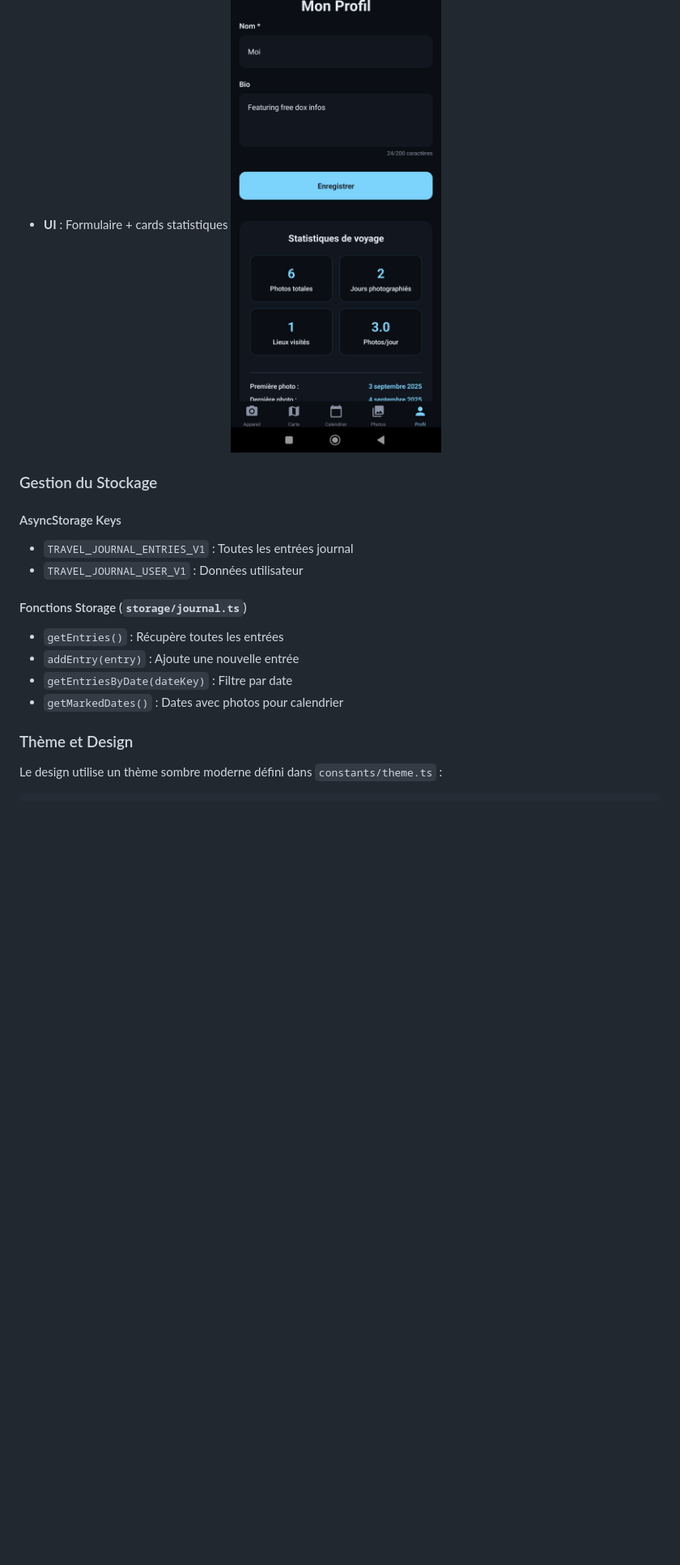
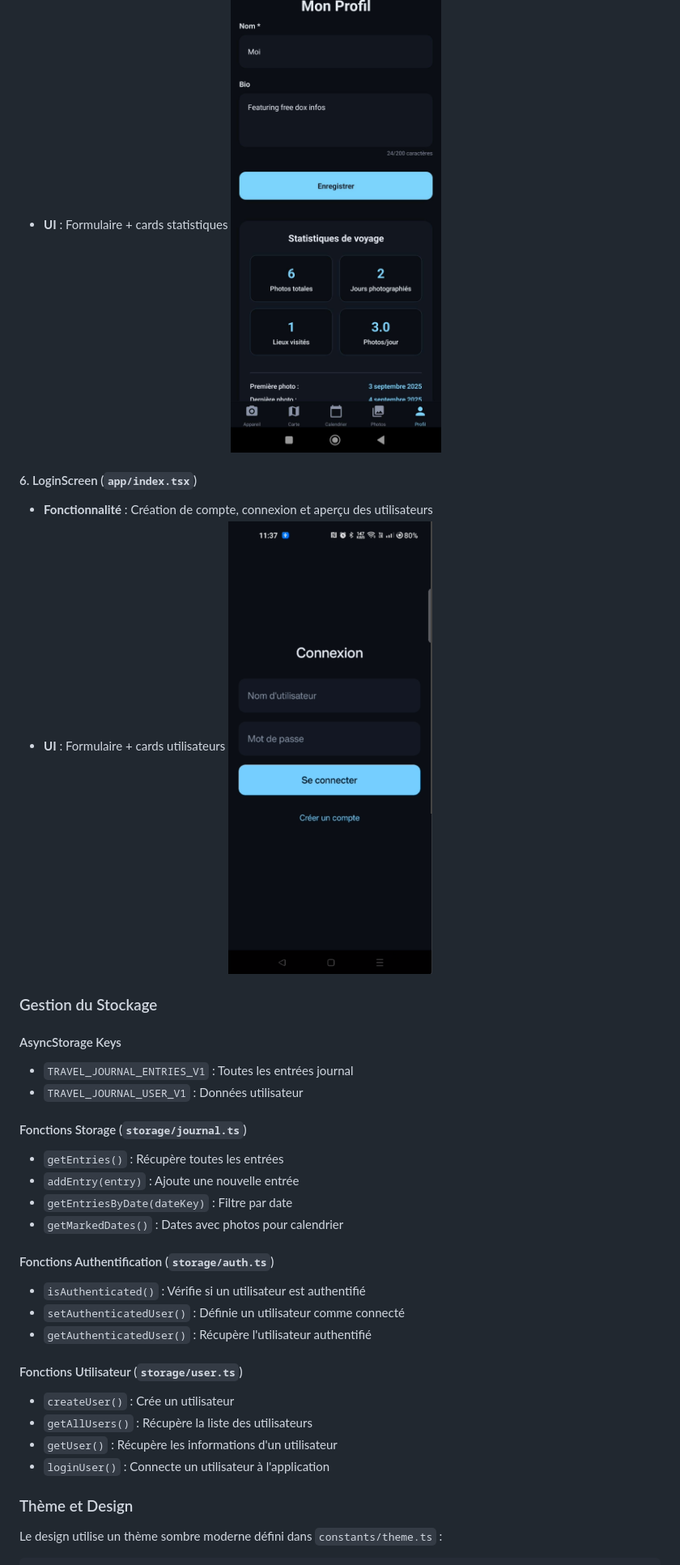
Before and after one commit to Linnaelle/piscine_app, a Markdown page: README.md, the part around the change printed below. Shown: that part at 81% size. Drawn GitHub-style; pictures changed too: screenshots/login-screen.png (added); blank space fills up the shorter version.

```diff
--- a/README.md
+++ b/README.md
@@ -137,6 +141,11 @@ type UserData = {
 - **Statistiques** : Total photos, jours, lieux, moyennes
 - **UI** : Formulaire + cards statistiques
 ![Profile Screen](./screenshots/profile-screen.jpg)
+
+#### 6. LoginScreen (`app/index.tsx`)
+- **Fonctionnalité** : Création de compte, connexion et aperçu des utilisateurs
+- **UI** : Formulaire + cards utilisateurs
+![Login Screen](./screenshots/login-screen.png)
 
 ### Gestion du Stockage
 
@@ -149,6 +158,17 @@ type UserData = {
 - `addEntry(entry)` : Ajoute une nouvelle entrée
 - `getEntriesByDate(dateKey)` : Filtre par date
 - `getMarkedDates()` : Dates avec photos pour calendrier
+
+#### Fonctions Authentification (`storage/auth.ts`)
+- `isAuthenticated()` : Vérifie si un utilisateur est authentifié
+- `setAuthenticatedUser()` : Définie un utilisateur comme connecté
+- `getAuthenticatedUser()` : Récupère l'utilisateur authentifié
+
+#### Fonctions Utilisateur (`storage/user.ts`)
+- `createUser()` : Crée un utilisateur
+- `getAllUsers()` : Récupère la liste des utilisateurs
+- `getUser()` : Récupère les informations d'un utilisateur
+- `loginUser()` : Connecte un utilisateur à l'application
 
 ### Thème et Design
 Le design utilise un thème sombre moderne défini dans `constants/theme.ts` :
```
Also changed, not shown: other parts of README.md (+18 -12 lines).
